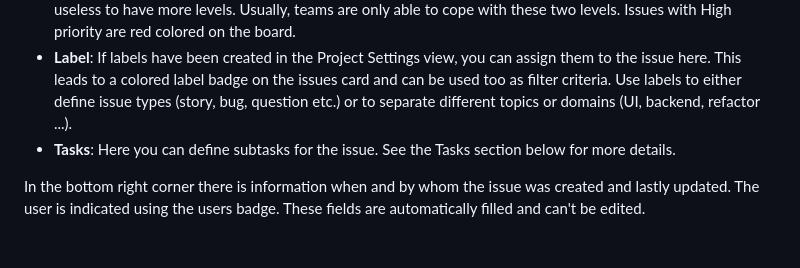
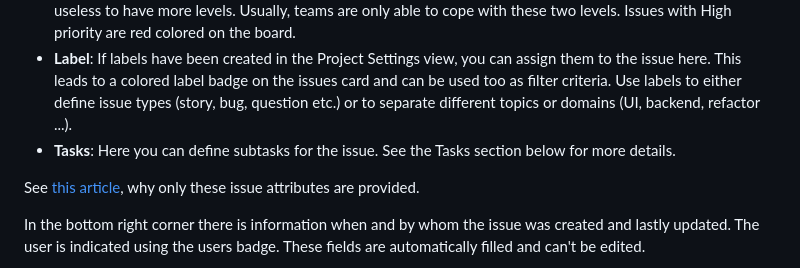
Before and after one commit to pwurbs/wuflow, a Markdown page: docs/usage-guide.md, the part around the change. Drawn GitHub-style; blank space fills up the shorter version.

Commit message:
doc(usage-guide): Added link to article about issue attributes

```diff
--- a/docs/usage-guide.md
+++ b/docs/usage-guide.md
@@ -81,6 +81,8 @@ Click on an issue card to view and adapt details. In addition to title and descr
 - **Priority**: This sets an urgency level for the issue. We only support two levels: **Normal** and **High**. It's fairly useless to have more levels. Usually, teams are only able to cope with these two levels. Issues with High priority are red colored on the board.
 - **Label**: If labels have been created in the Project Settings view, you can assign them to the issue here. This leads to a colored label badge on the issues card and can be used too as filter criteria. Use labels to either define issue types (story, bug, question etc.) or to separate different topics or domains (UI, backend, refactor ...).
 - **Tasks**: Here you can define subtasks for the issue. See the Tasks section below for more details.
+
+See [this article](https://medium.com/@pwurbs/issue-attributes-what-you-actually-need-6068e5b74d4b), why only these issue attributes are provided.
 
 In the bottom right corner there is information when and by whom the issue was created and lastly updated. The user is indicated using the users badge. These fields are automatically filled and can't be edited.
 
```
